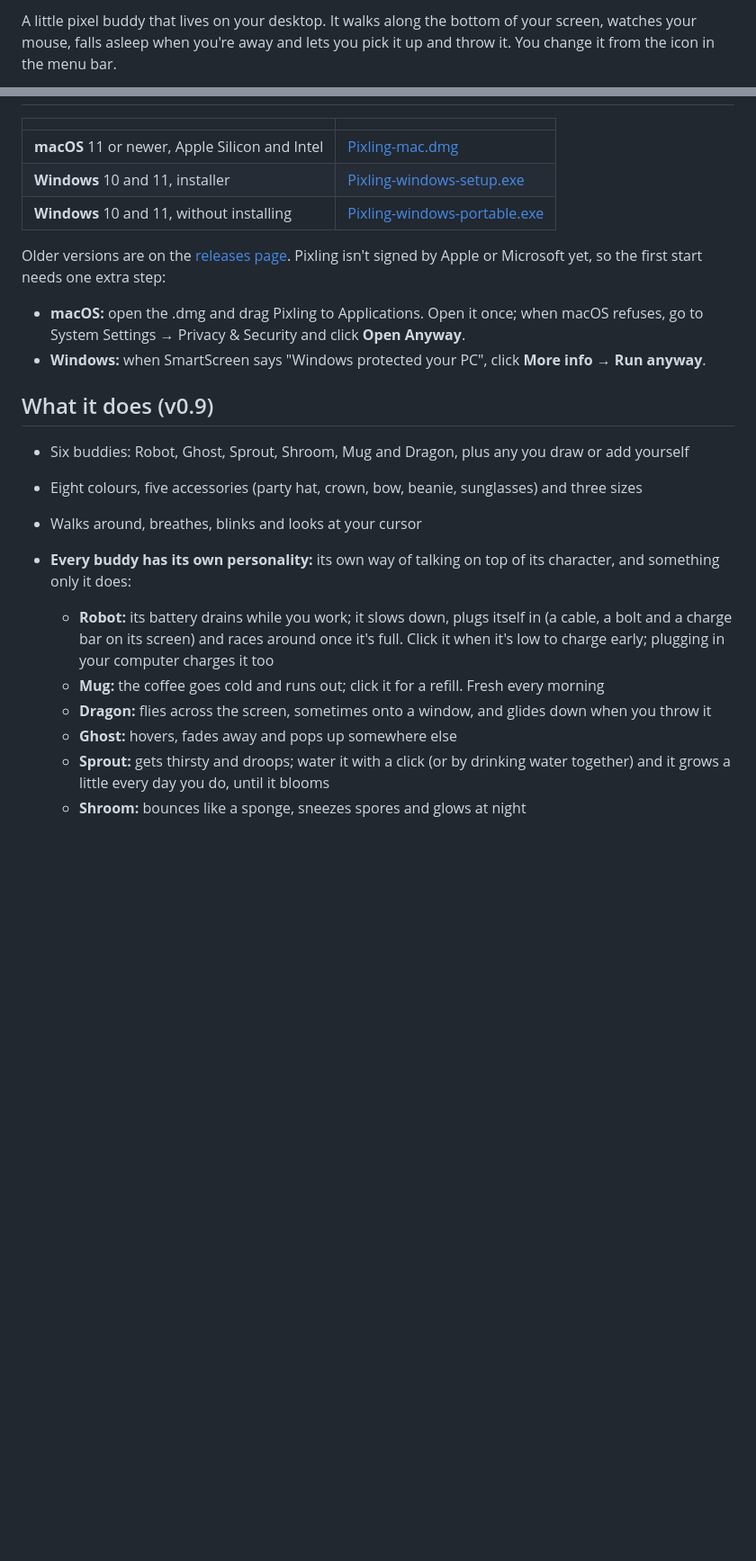
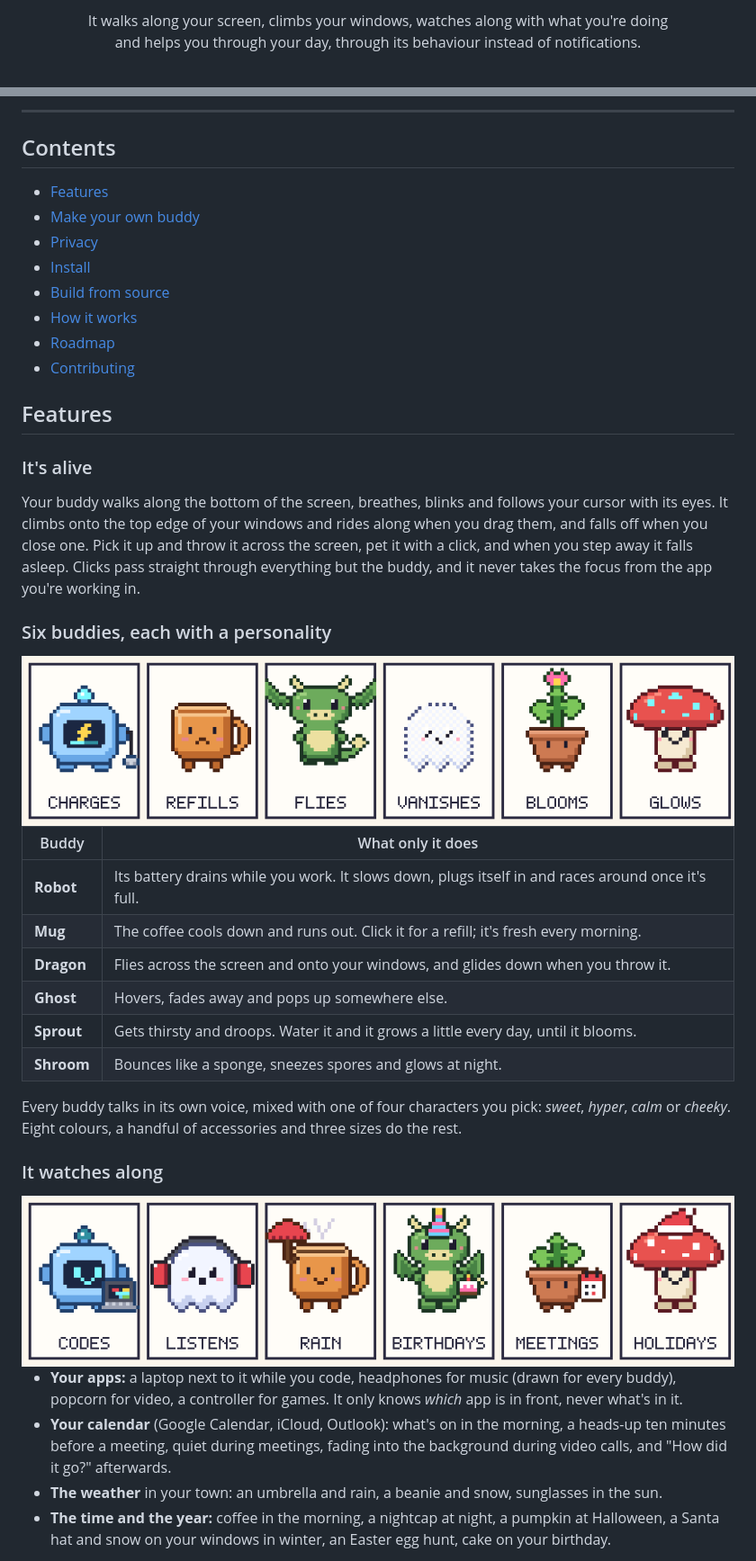
Before and after one commit to VR0EM/Pixling, a Markdown page: README.md, 2 parts joined by grey strips. Shown at 90% size. GitHub-like rendering; pictures changed too: docs/along.png (added), docs/personalities.png (added); blank space fills up the shorter version.

```diff
--- a/README.md
+++ b/README.md
@@ -2,3 +4,6 @@
 
-A little pixel buddy that lives on your desktop. It walks along the bottom of your screen, watches your mouse, falls asleep when you're away and lets you pick it up and throw it. You change it from the icon in the menu bar.
+<p align="center">
+  It walks along your screen, climbs your windows, watches along with what you're doing<br>
+  and helps you through your day, through its behaviour instead of notifications.
+</p>
 
@@ -8,25 +24,44 @@ A little pixel buddy that lives on your desktop. It walks along the bottom of yo
 
-| | |
+---
+
+## Contents
+
+- [Features](#features)
+- [Make your own buddy](#make-your-own-buddy)
+- [Privacy](#privacy)
+- [Install](#install)
+- [Build from source](#build-from-source)
+- [How it works](#how-it-works)
+- [Roadmap](#roadmap)
+- [Contributing](#contributing)
+
+## Features
+
+### It's alive
+
+Your buddy walks along the bottom of the screen, breathes, blinks and follows your cursor with its eyes. It climbs onto the top edge of your windows and rides along when you drag them, and falls off when you close one. Pick it up and throw it across the screen, pet it with a click, and when you step away it falls asleep. Clicks pass straight through everything but the buddy, and it never takes the focus from the app you're working in.
+
+### Six buddies, each with a personality
+
+<img src="docs/personalities.png" alt="The robot charging, the mug empty, the dragon flying, the ghost fading away, the sprout in bloom and the mushroom glowing" width="820">
+
+| Buddy | What only it does |
 | --- | --- |
-| **macOS** 11 or newer, Apple Silicon and Intel | [Pixling-mac.dmg](https://github.com/VR0EM/Pixling/releases/latest/download/Pixling-mac.dmg) |
-| **Windows** 10 and 11, installer | [Pixling-windows-setup.exe](https://github.com/VR0EM/Pixling/releases/latest/download/Pixling-windows-setup.exe) |
-| **Windows** 10 and 11, without installing | [Pixling-windows-portable.exe](https://github.com/VR0EM/Pixling/releases/latest/download/Pixling-windows-portable.exe) |
+| **Robot** | Its battery drains while you work. It slows down, plugs itself in and races around once it's full. |
+| **Mug** | The coffee cools down and runs out. Click it for a refill; it's fresh every morning. |
+| **Dragon** | Flies across the screen and onto your windows, and glides down when you throw it. |
+| **Ghost** | Hovers, fades away and pops up somewhere else. |
+| **Sprout** | Gets thirsty and droops. Water it and it grows a little every day, until it blooms. |
+| **Shroom** | Bounces like a sponge, sneezes spores and glows at night. |
 
-Older versions are on the [releases page](https://github.com/VR0EM/Pixling/releases). Pixling isn't signed by Apple or Microsoft yet, so the first start needs one extra step:
+Every buddy talks in its own voice, mixed with one of four characters you pick: *sweet*, *hyper*, *calm* or *cheeky*. Eight colours, a handful of accessories and three sizes do the rest.
 
-- **macOS:** open the .dmg and drag Pixling to Applications. Open it once; when macOS refuses, go to System Settings → Privacy & Security and click **Open Anyway**.
-- **Windows:** when SmartScreen says "Windows protected your PC", click **More info** → **Run anyway**.
+### It watches along
 
-## What it does (v0.9)
+<img src="docs/along.png" alt="The robot coding on a laptop, the ghost with headphones, the mug with an umbrella, the dragon with cake, the sprout with a calendar and the mushroom in a Santa hat" width="820">
 
-- Six buddies: Robot, Ghost, Sprout, Shroom, Mug and Dragon, plus any you draw or add yourself
-- Eight colours, five accessories (party hat, crown, bow, beanie, sunglasses) and three sizes
-- Walks around, breathes, blinks and looks at your cursor
-- **Every buddy has its own personality:** its own way of talking on top of its character, and something only it does:
-  - **Robot:** its battery drains while you work; it slows down, plugs itself in (a cable, a bolt and a charge bar on its screen) and races around once it's full. Click it when it's low to charge early; plugging in your computer charges it too
-  - **Mug:** the coffee goes cold and runs out; click it for a refill. Fresh every morning
-  - **Dragon:** flies across the screen, sometimes onto a window, and glides down when you throw it
-  - **Ghost:** hovers, fades away and pops up somewhere else
-  - **Sprout:** gets thirsty and droops; water it with a click (or by drinking water together) and it grows a little every day you do, until it blooms
-  - **Shroom:** bounces like a sponge, sneezes spores and glows at night
+- **Your apps:** a laptop next to it while you code, headphones for music (drawn for every buddy), popcorn for video, a controller for games. It only knows *which* app is in front, never what's in it.
+- **Your calendar** (Google Calendar, iCloud, Outlook): what's on in the morning, a heads-up ten minutes before a meeting, quiet during meetings, fading into the background during video calls, and "How did it go?" afterwards.
+- **The weather** in your town: an umbrella and rain, a beanie and snow, sunglasses in the sun.
+- **The time and the year:** coffee in the morning, a nightcap at night, a pumpkin at Halloween, a Santa hat and snow on your windows in winter, an Easter egg hunt, cake on your birthday.
 
```
Also changed, not shown: other parts of README.md (+135 -73 lines), docs/banner.gif (added), docs/custom.png (added), 3 other files.
